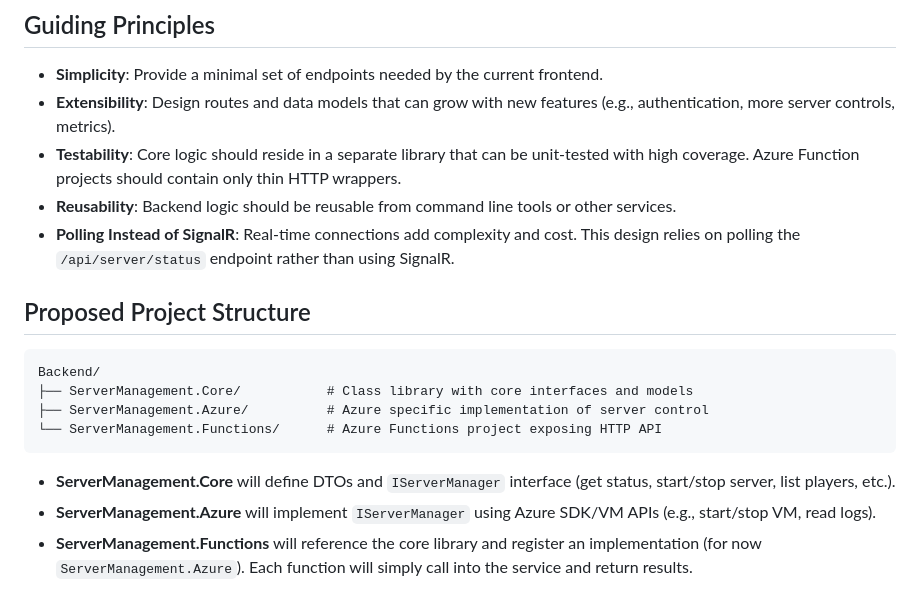
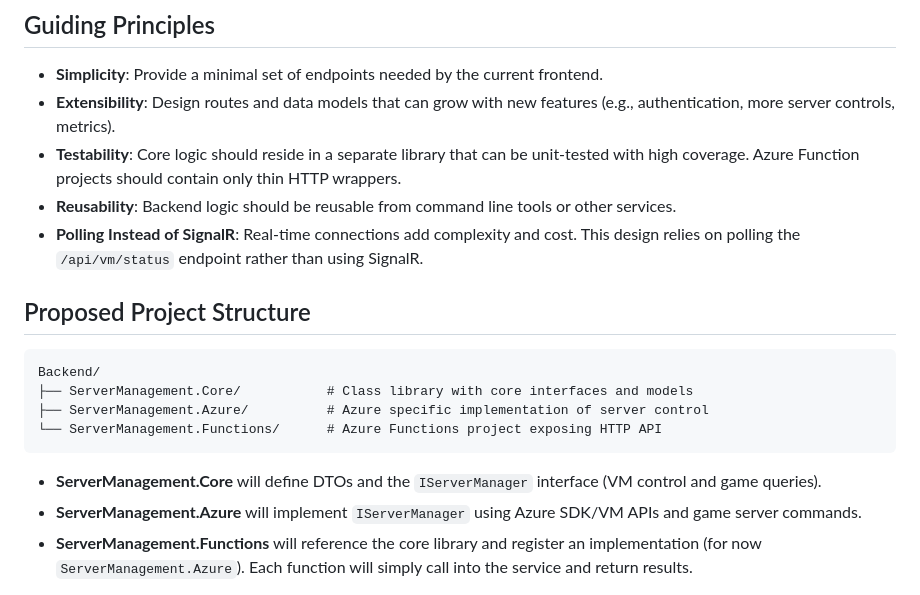
Before and after one commit to tgreer812/7dtd_azure_vm, a Markdown page: Backend/proposal.md, the part around one of its changes. GitHub-like rendering.

````diff
--- a/Backend/proposal.md
+++ b/Backend/proposal.md
@@ -8,7 +8,7 @@ This document outlines the proposed backend design for the 7DTD static web app.
 - **Extensibility**: Design routes and data models that can grow with new features (e.g., authentication, more server controls, metrics).
 - **Testability**: Core logic should reside in a separate library that can be unit-tested with high coverage. Azure Function projects should contain only thin HTTP wrappers.
 - **Reusability**: Backend logic should be reusable from command line tools or other services.
-- **Polling Instead of SignalR**: Real-time connections add complexity and cost. This design relies on polling the `/api/server/status` endpoint rather than using SignalR.
+- **Polling Instead of SignalR**: Real-time connections add complexity and cost. This design relies on polling the `/api/vm/status` endpoint rather than using SignalR.
 
 ## Proposed Project Structure
 
@@ -19,8 +19,8 @@ Backend/
 └── ServerManagement.Functions/      # Azure Functions project exposing HTTP API
 ```
 
-- **ServerManagement.Core** will define DTOs and `IServerManager` interface (get status, start/stop server, list players, etc.).
-- **ServerManagement.Azure** will implement `IServerManager` using Azure SDK/VM APIs (e.g., start/stop VM, read logs).
+- **ServerManagement.Core** will define DTOs and the `IServerManager` interface (VM control and game queries).
+- **ServerManagement.Azure** will implement `IServerManager` using Azure SDK/VM APIs and game server commands.
 - **ServerManagement.Functions** will reference the core library and register an implementation (for now `ServerManagement.Azure`). Each function will simply call into the service and return results.
 
 With this separation we can unit test `ServerManagement.Core` and `ServerManagement.Azure` without starting the function host. Azure Functions themselves can be tested with lightweight host utilities or integration tests.
````
Also changed, not shown: other parts of Backend/proposal.md (+57 -51 lines).
